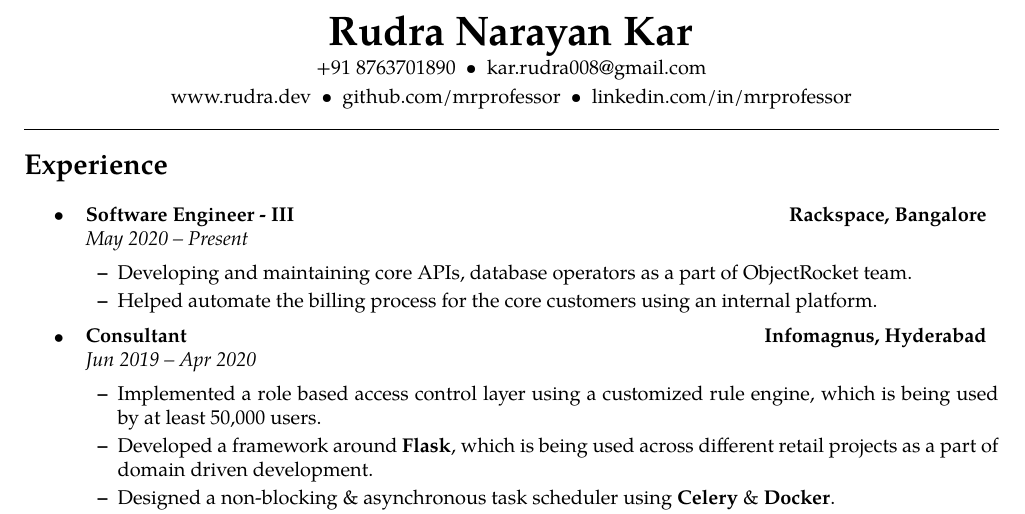
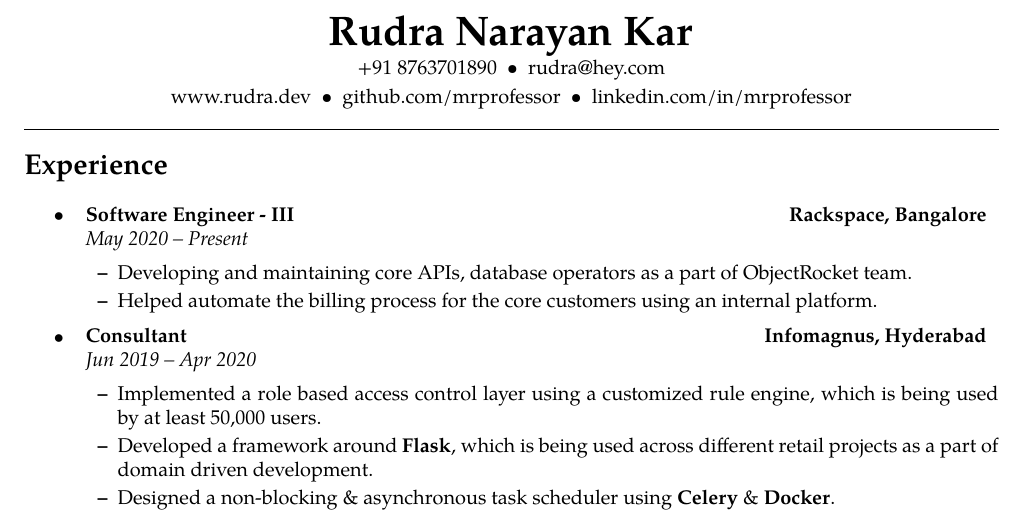
Before and after one commit to mrprofessor/resume, a LaTeX document (main.tex): part of the page, cut so that both start at the same text. Compiled offline with pdfLaTeX.

Commit message:
Update email

```diff
--- a/main.tex
+++ b/main.tex
@@ -50,7 +50,7 @@
 % {\large{Software Engineer}} \\
 
 +91 8763701890\ \ \textbullet
-\ \ kar.rudra008@gmail.com
+\ \ rudra@hey.com
 
 \href{https://rudra.dev}{www.rudra.dev} \ \textbullet
 % \href{https://mrprofessor.io}{mrprofessor.io} \ \ \textbullet
```
Also changed, not shown: rudra_narayan_resume.pdf, main.tex (4 more changed lines).
